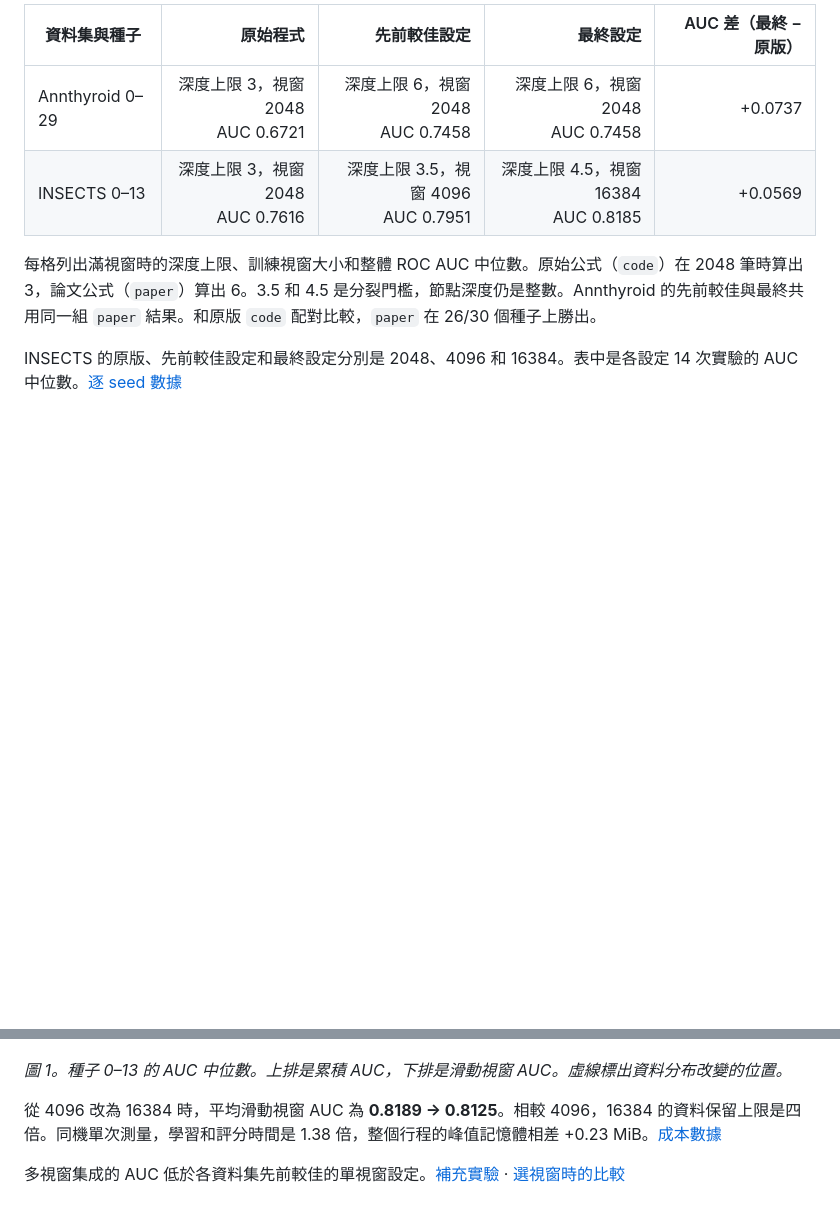
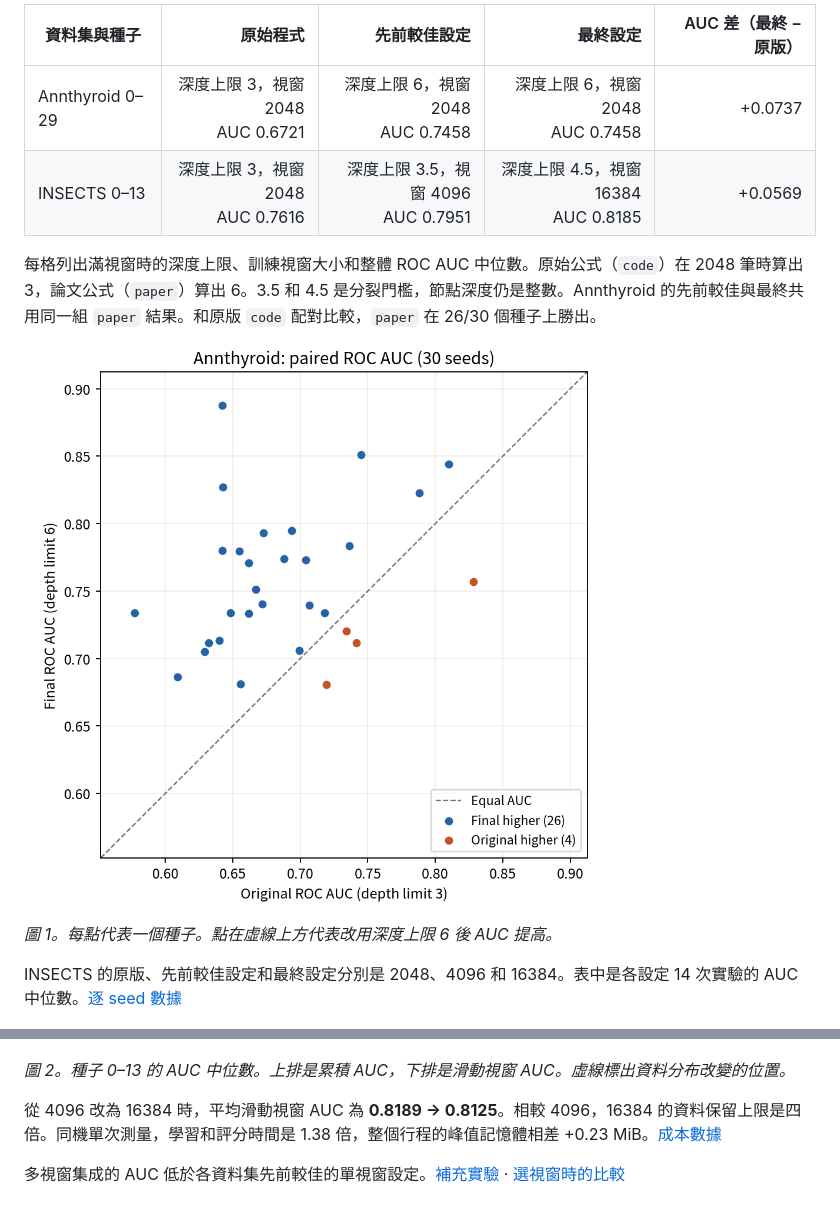
Before and after one commit to Wraith22/online-iforest-final, a Markdown page: docs/experiment_report.md, 2 parts joined by grey strips. Drawn GitHub-style; pictures changed too: figures/annthyroid_paired_auc.png (added); blank space fills up the shorter version.

Commit message:
Plot the paired Annthyroid AUC results

```diff
--- a/docs/experiment_report.md
+++ b/docs/experiment_report.md
@@ -20,11 +20,15 @@ Online Isolation Forest 用多棵隨機樹隔離資料。越快被隔離的點
 
 每格列出滿視窗時的深度上限、訓練視窗大小和整體 ROC AUC 中位數。原始公式（`code`）在 2048 筆時算出 3，論文公式（`paper`）算出 6。3.5 和 4.5 是分裂門檻，節點深度仍是整數。Annthyroid 的先前較佳與最終共用同一組 `paper` 結果。和原版 `code` 配對比較，`paper` 在 26/30 個種子上勝出。
 
+![Annthyroid 同種子 AUC 比較](../figures/annthyroid_paired_auc.png)
+
+*圖 1。每點代表一個種子。點在虛線上方代表改用深度上限 6 後 AUC 提高。*
+
 INSECTS 的原版、先前較佳設定和最終設定分別是 2048、4096 和 16384。表中是各設定 14 次實驗的 AUC 中位數。[逐 seed 數據](experiment_evidence/paired_auc.csv)
 
 ![INSECTS 累積與滑動視窗 AUC](../figures/insects_auc_timeline.png)
 
-*圖 1。種子 0–13 的 AUC 中位數。上排是累積 AUC，下排是滑動視窗 AUC。虛線標出資料分布改變的位置。*
+*圖 2。種子 0–13 的 AUC 中位數。上排是累積 AUC，下排是滑動視窗 AUC。虛線標出資料分布改變的位置。*
 
 從 4096 改為 16384 時，平均滑動視窗 AUC 為 **0.8189 → 0.8125**。相較 4096，16384 的資料保留上限是四倍。同機單次測量，學習和評分時間是 1.38 倍，整個行程的峰值記憶體相差 +0.23 MiB。[成本數據](experiment_evidence/cost/)
 
```
Also changed, not shown: docs/experiment_report.template.md (+5 -1 lines), 2 other files.
